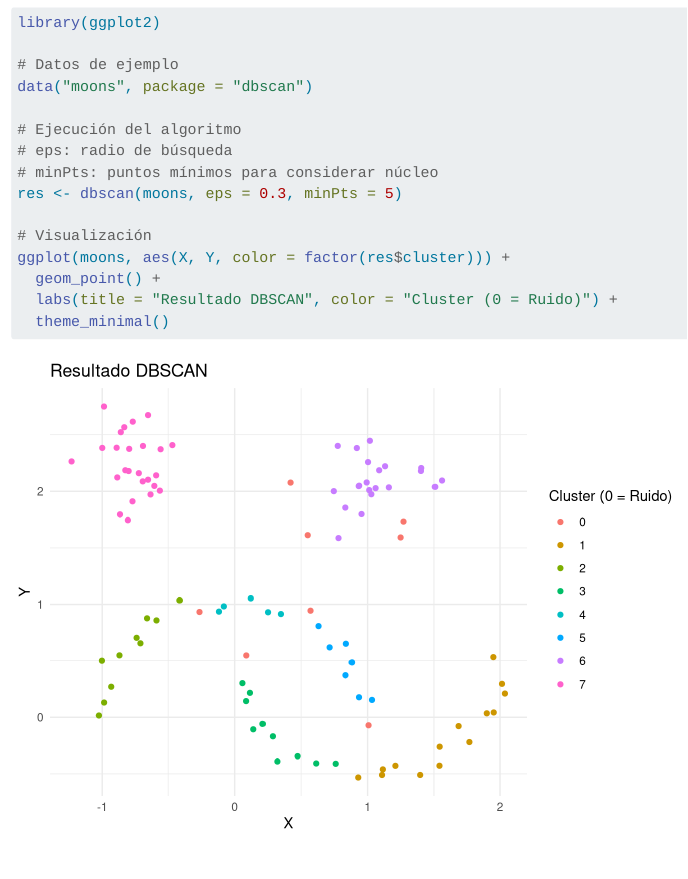
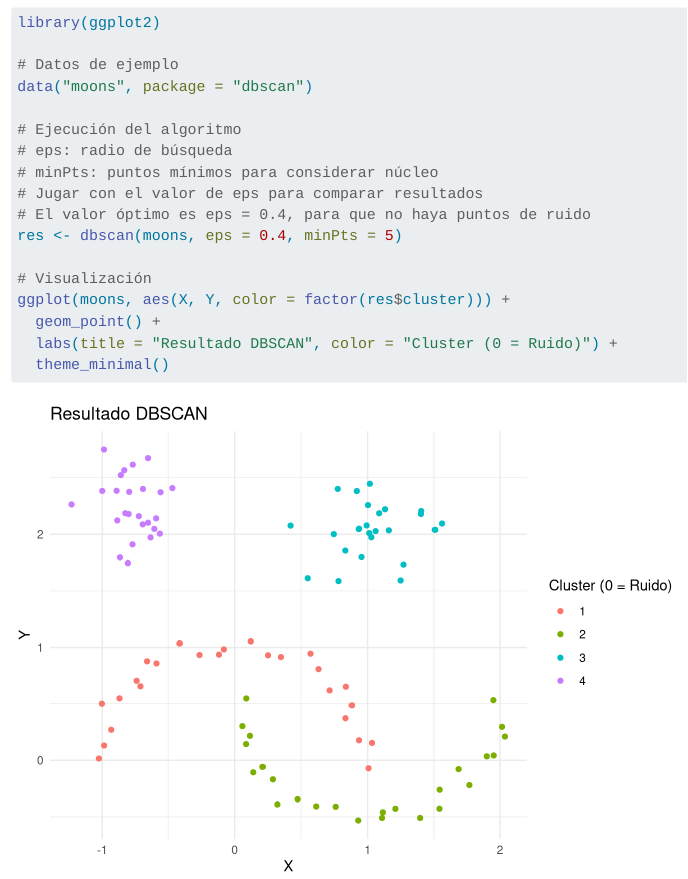
Before and after one commit to glimmerphoenix/taller-ml-no-supervisado-R, a Quarto document (04-clust-jer.qmd): the page in a window 1100 px wide, from 4300 px down. Rendered offline with R 4.5, knitr and Pandoc in place of Quarto, with nearby package versions; some code elsewhere in the file could not run offline.

Commit message:
Adjust dbscan example param

```diff
--- a/04-clust-jer.qmd
+++ b/04-clust-jer.qmd
@@ -143,7 +143,9 @@ data("moons", package = "dbscan")
 # Ejecución del algoritmo
 # eps: radio de búsqueda
 # minPts: puntos mínimos para considerar núcleo
-res <- dbscan(moons, eps = 0.3, minPts = 5)
+# Jugar con el valor de eps para comparar resultados
+# El valor óptimo es eps = 0.4, para que no haya puntos de ruido
+res <- dbscan(moons, eps = 0.4, minPts = 5)
 
 # Visualización
 ggplot(moons, aes(X, Y, color = factor(res$cluster))) +
```
